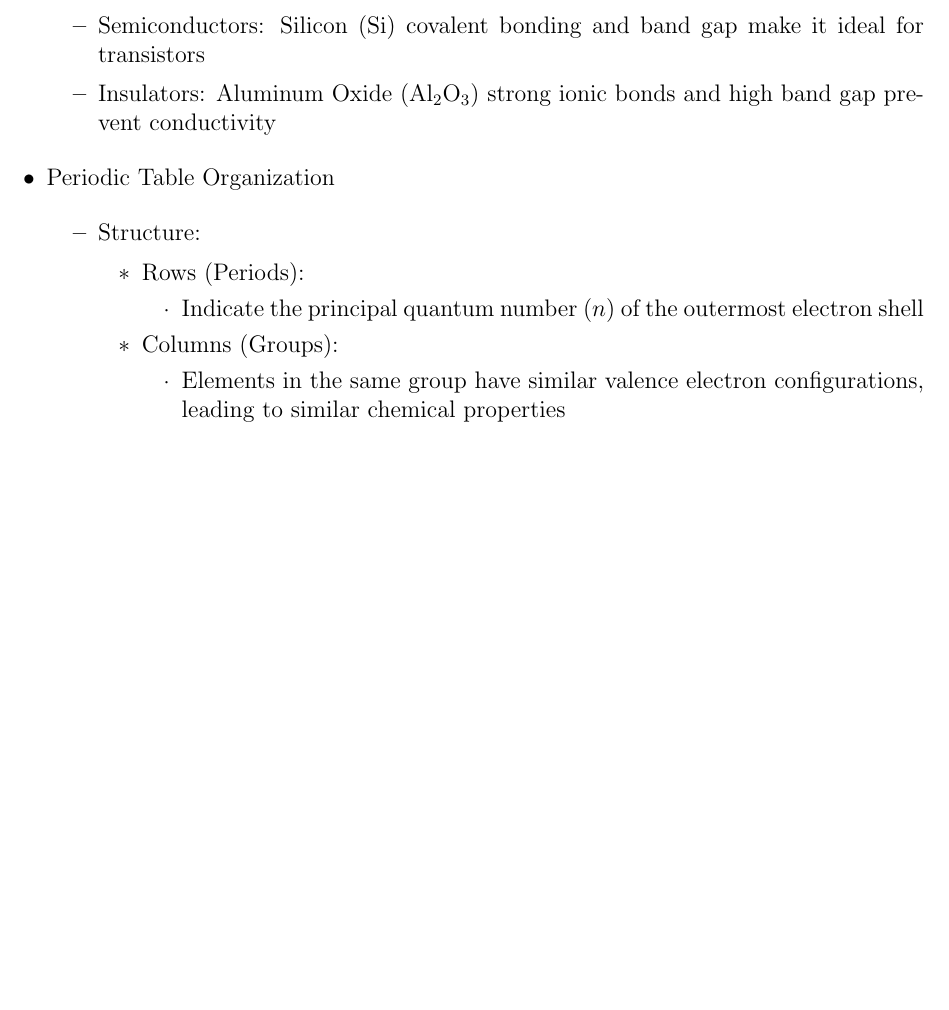
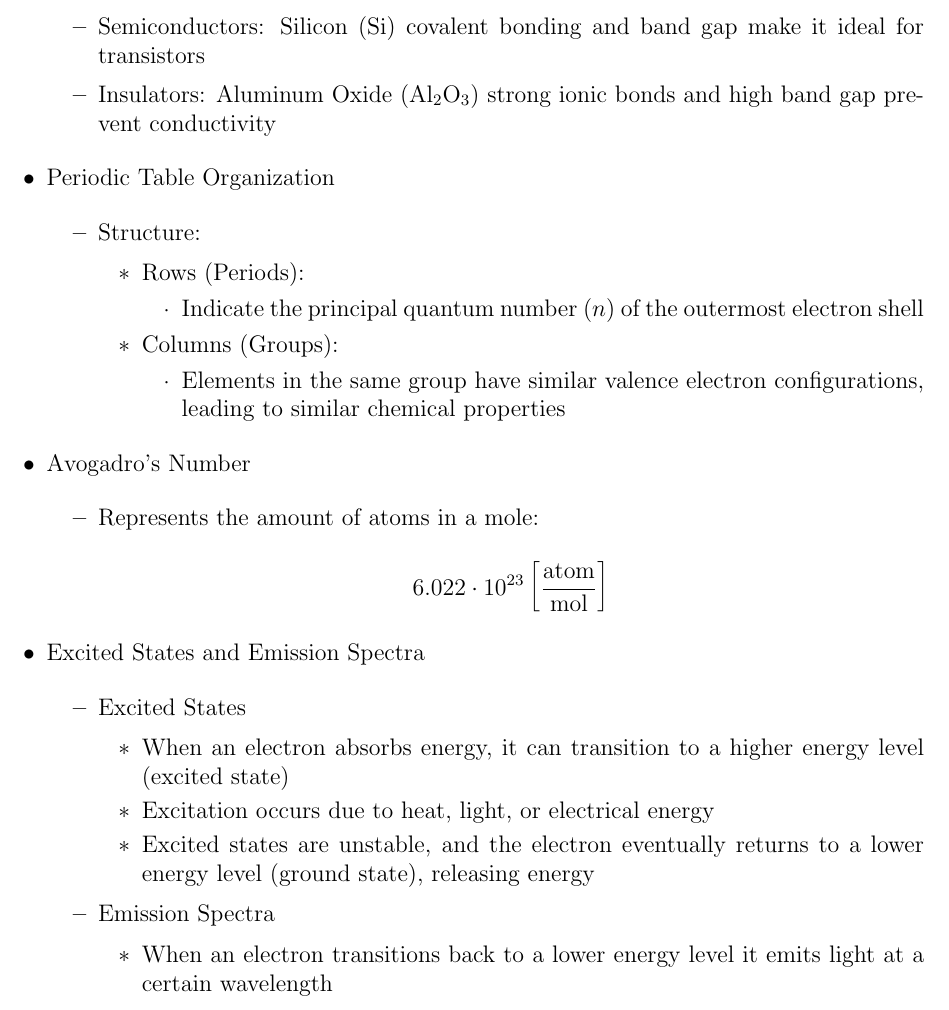
Before and after one commit to MDBrodskiy/Electronic_Materials, a LaTeX document (Notes/Lecture2.tex): part of page 3 of 3, cut so that both start at the same text, the shorter picture padded with empty space. Compiled offline with pdfLaTeX.

Commit message:
updated notes

```diff
--- a/Notes/Lecture2.tex
+++ b/Notes/Lecture2.tex
@@ -240,6 +240,42 @@
 
     \end{itemize}
 
+  \item Avogadro's Number
+
+    \begin{itemize}
+
+      \item Represents the amount of atoms in a mole:
+
+        $$6.022\cdot10^{23}\left[\si{atom\over mol}\right]$$
+
+    \end{itemize}
+
+  \item Excited States and Emission Spectra
+
+    \begin{itemize}
+
+      \item Excited States
+
+        \begin{itemize}
+
+          \item When an electron absorbs energy, it can transition to a higher energy level (excited state)
+
+          \item Excitation occurs due to heat, light, or electrical energy
+
+          \item Excited states are unstable, and the electron eventually returns to a lower energy level (ground state), releasing energy
+
+        \end{itemize}
+
+      \item Emission Spectra
+
+        \begin{itemize}
+
+          \item When an electron transitions back to a lower energy level it emits light at a certain wavelength
+
+        \end{itemize}
+
+    \end{itemize}
+
 \end{itemize}
 
 \end{document}
```
Also changed, not shown: Notes/Lecture2.pdf.
